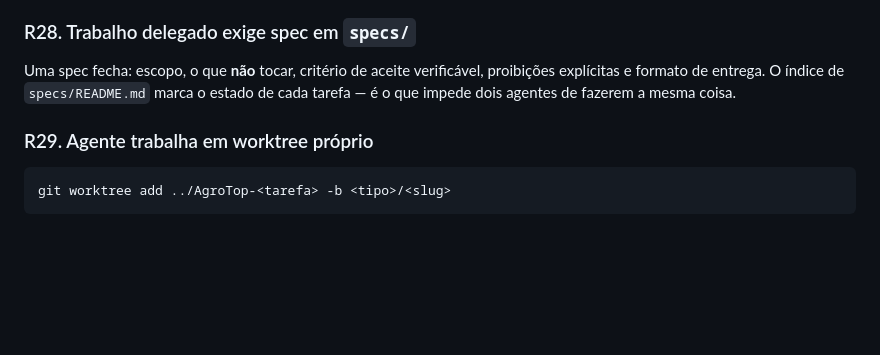
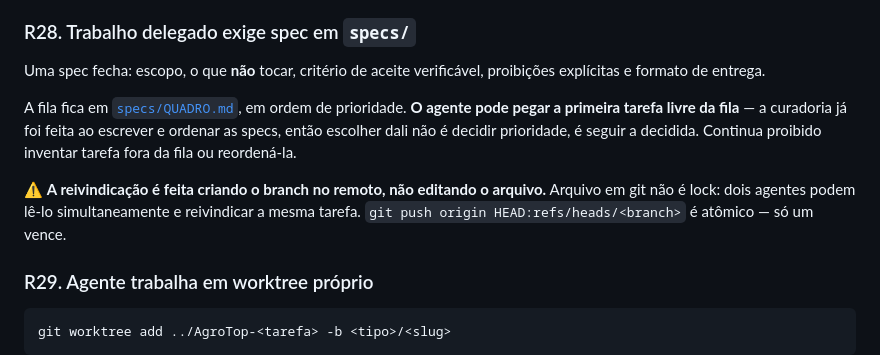
Before and after one commit to welz-gui/AgroTop, a Markdown page: ROADMAP.md, the part around the change. Drawn GitHub-style; blank space fills up the shorter version.

```diff
--- a/ROADMAP.md
+++ b/ROADMAP.md
@@ -551,8 +551,16 @@ resultado é previsivelmente ruim — e isso não é teoria:
 ### R28. Trabalho delegado exige spec em `specs/`
 
 Uma spec fecha: escopo, o que **não** tocar, critério de aceite verificável, proibições
-explícitas e formato de entrega. O índice de `specs/README.md` marca o estado de cada
-tarefa — é o que impede dois agentes de fazerem a mesma coisa.
+explícitas e formato de entrega.
+
+A fila fica em [`specs/QUADRO.md`](specs/QUADRO.md), em ordem de prioridade. **O agente
+pode pegar a primeira tarefa livre da fila** — a curadoria já foi feita ao escrever e
+ordenar as specs, então escolher dali não é decidir prioridade, é seguir a decidida.
+Continua proibido inventar tarefa fora da fila ou reordená-la.
+
+⚠️ **A reivindicação é feita criando o branch no remoto, não editando o arquivo.** Arquivo
+em git não é lock: dois agentes podem lê-lo simultaneamente e reivindicar a mesma tarefa.
+`git push origin HEAD:refs/heads/<branch>` é atômico — só um vence.
 
 ### R29. Agente trabalha em worktree próprio
 
```
Also changed, not shown: specs/QUADRO.md (added, +102 -0 lines), specs/README.md (+11 -5 lines).
